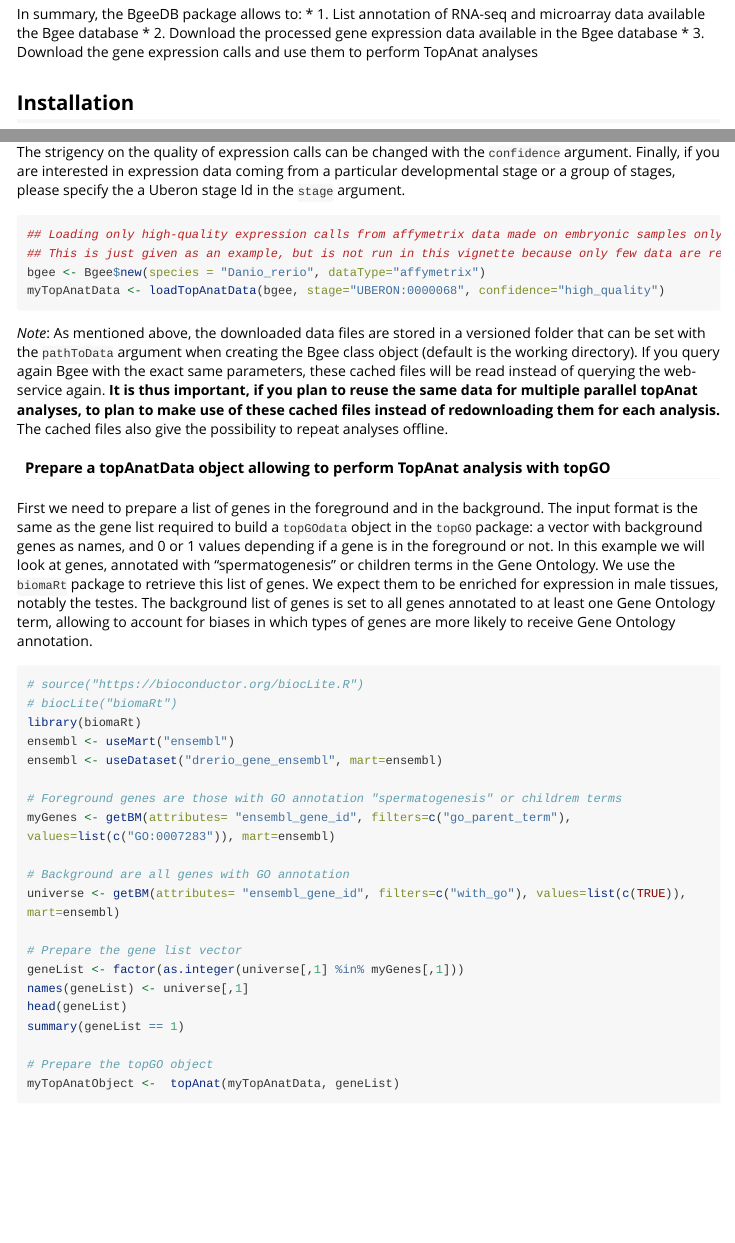
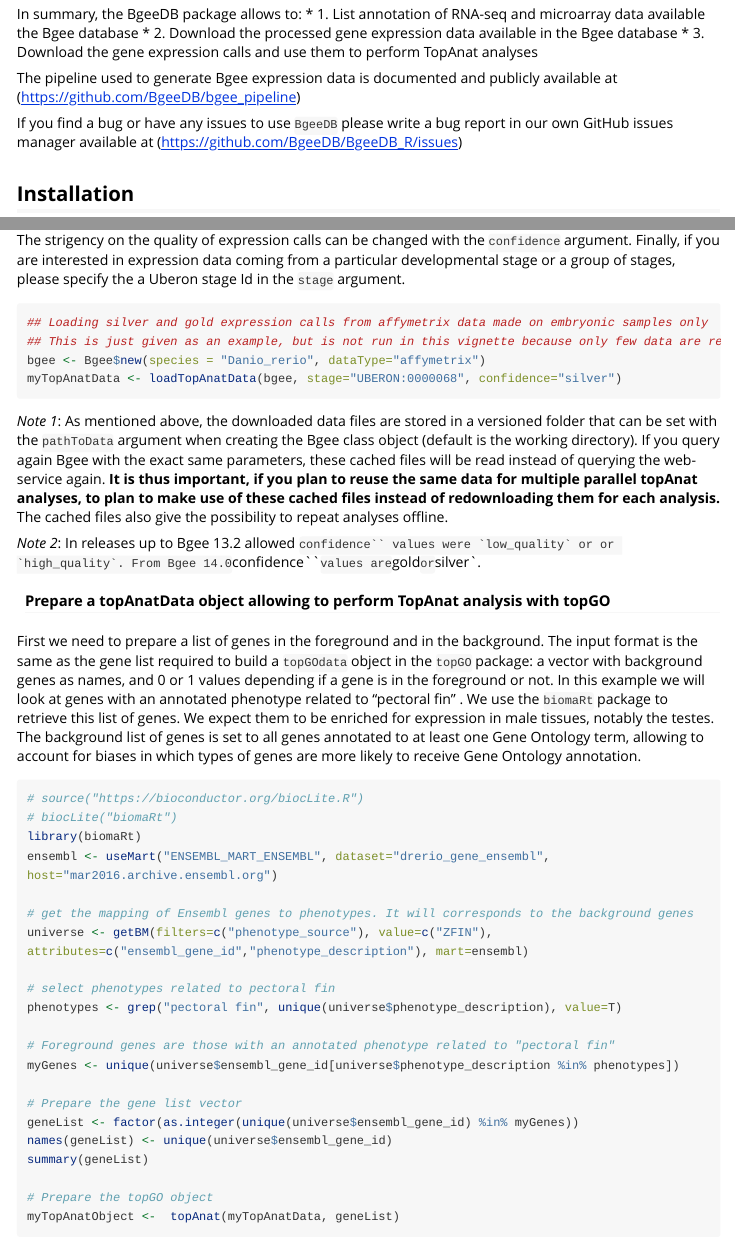
Before and after one commit to BgeeDB/BgeeDB_R, an R Markdown document (vignettes/BgeeDB_Manual.Rmd): the page in a window 1100 px wide, from 440 px down, and a second part further down, joined at a grey line. Rendered offline with R 4.5, knitr and Pandoc, with nearby package versions; some code elsewhere in the file could not run offline; long lines of code are wrapped.

Commit message:
update README.md and vignettes/BgeeDB_Manual.Rmd. Also update geneList.RData used in the new TopAnat example

````diff
--- a/vignettes/BgeeDB_Manual.Rmd
+++ b/vignettes/BgeeDB_Manual.Rmd
@@ -17,6 +17,10 @@ In summary, the BgeeDB package allows to:
 * 1. List annotation of RNA-seq and microarray data available the Bgee database
 * 2. Download the processed gene expression data available in the Bgee database
 * 3. Download the gene expression calls and use them to perform TopAnat analyses
+
+The pipeline used to generate Bgee expression data is documented and publicly available at (<https://github.com/BgeeDB/bgee_pipeline>)
+
+If you find a bug or have any issues to use ```BgeeDB``` please write a bug report in our own GitHub issues manager available at (<https://github.com/BgeeDB/BgeeDB_R/issues>)
 
 ## Installation
 
@@ -141,36 +143,39 @@ myTopAnatData <- loadTopAnatData(bgee)
 The strigency on the quality of expression calls can be changed with the ```confidence``` argument. Finally, if you are interested in expression data coming from a particular developmental stage or a group of stages, please specify the a Uberon stage Id in the ```stage``` argument.
 
 ```{r, eval=FALSE}
-## Loading only high-quality expression calls from affymetrix data made on embryonic samples only
+## Loading silver and gold expression calls from affymetrix data made on embryonic samples only
 ## This is just given as an example, but is not run in this vignette because only few data are returned
 bgee <- Bgee$new(species = "Danio_rerio", dataType="affymetrix")
-myTopAnatData <- loadTopAnatData(bgee, stage="UBERON:0000068", confidence="high_quality")
+myTopAnatData <- loadTopAnatData(bgee, stage="UBERON:0000068", confidence="silver")
 ```
 
-*Note*: As mentioned above, the downloaded data files are stored in a versioned folder that can be set with the ```pathToData``` argument when creating the Bgee class object (default is the working directory). If you query again Bgee with the exact same parameters, these cached files will be read instead of querying the web-service again. **It is thus important, if you plan to reuse the same data for multiple parallel topAnat analyses, to plan to make use of these cached files instead of redownloading them for each analysis.** The cached files also give the possibility to repeat analyses offline.
+*Note 1*: As mentioned above, the downloaded data files are stored in a versioned folder that can be set with the ```pathToData``` argument when creating the Bgee class object (default is the working directory). If you query again Bgee with the exact same parameters, these cached files will be read instead of querying the web-service again. **It is thus important, if you plan to reuse the same data for multiple parallel topAnat analyses, to plan to make use of these cached files instead of redownloading them for each analysis.** The cached files also give the possibility to repeat analyses offline.
+
+*Note 2*: In releases up to Bgee 13.2 allowed ```confidence`` values were `low_quality` or or `high_quality`. From Bgee 14.0 ```confidence``` values are `gold` or `silver`.
 
 #### Prepare a topAnatData object allowing to perform TopAnat analysis with topGO
 
-First we need to prepare a list of genes in the foreground and in the background. The input format is the same as the gene list required to build a ```topGOdata``` object in the ```topGO``` package: a vector with background genes as names, and 0 or 1 values depending if a gene is in the foreground or not. In this example we will look at genes, annotated with "spermatogenesis" or children terms in the Gene Ontology. We use the ```biomaRt``` package to retrieve this list of genes. We expect them to be enriched for expression in male tissues, notably the testes. The background list of genes is set to all genes annotated to at least one Gene Ontology term, allowing to account for biases in which types of genes are more likely to receive Gene Ontology annotation.
+First we need to prepare a list of genes in the foreground and in the background. The input format is the same as the gene list required to build a ```topGOdata``` object in the ```topGO``` package: a vector with background genes as names, and 0 or 1 values depending if a gene is in the foreground or not. In this example we will look at genes with an annotated phenotype related to "pectoral fin" . We use the ```biomaRt``` package to retrieve this list of genes. We expect them to be enriched for expression in male tissues, notably the testes. The background list of genes is set to all genes annotated to at least one Gene Ontology term, allowing to account for biases in which types of genes are more likely to receive Gene Ontology annotation.
 
 ```{r, eval=FALSE}
 # source("https://bioconductor.org/biocLite.R")
 # biocLite("biomaRt")
 library(biomaRt)
-ensembl <- useMart("ensembl")
-ensembl <- useDataset("drerio_gene_ensembl", mart=ensembl)
+ensembl <- useMart("ENSEMBL_MART_ENSEMBL", dataset="drerio_gene_ensembl", host="mar2016.archive.ensembl.org")
 
-# Foreground genes are those with GO annotation "spermatogenesis" or childrem terms
-myGenes <- getBM(attributes= "ensembl_gene_id", filters=c("go_parent_term"), values=list(c("GO:0007283")), mart=ensembl)
+# get the mapping of Ensembl genes to phenotypes. It will corresponds to the background genes
+universe <- getBM(filters=c("phenotype_source"), value=c("ZFIN"), attributes=c("ensembl_gene_id","phenotype_description"), mart=ensembl)
 
-# Background are all genes with GO annotation
-universe <- getBM(attributes= "ensembl_gene_id", filters=c("with_go"), values=list(c(TRUE)), mart=ensembl)
+# select phenotypes related to pectoral fin
+phenotypes <- grep("pectoral fin", unique(universe$phenotype_description), value=T)
+
+# Foreground genes are those with an annotated phenotype related to "pectoral fin"
+myGenes <- unique(universe$ensembl_gene_id[universe$phenotype_description %in% phenotypes])
 
 # Prepare the gene list vector
-geneList <- factor(as.integer(universe[,1] %in% myGenes[,1]))
-names(geneList) <- universe[,1]
-head(geneList)
-summary(geneList == 1)
+geneList <- factor(as.integer(unique(universe$ensembl_gene_id) %in% myGenes))
+names(geneList) <- unique(universe$ensembl_gene_id)
+summary(geneList)
 
 # Prepare the topGO object
 myTopAnatObject <-  topAnat(myTopAnatData, geneList)
````
Also changed, not shown: R/data.R (+3 -3 lines), README.md, data/geneList.RData, vignettes/BgeeDB_Manual.Rmd (40 more changed lines).
